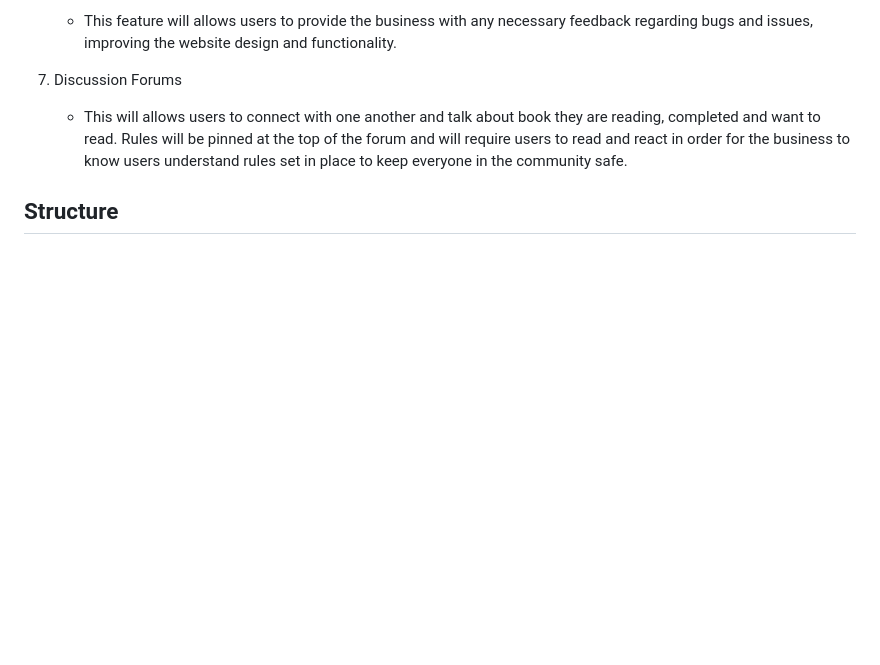
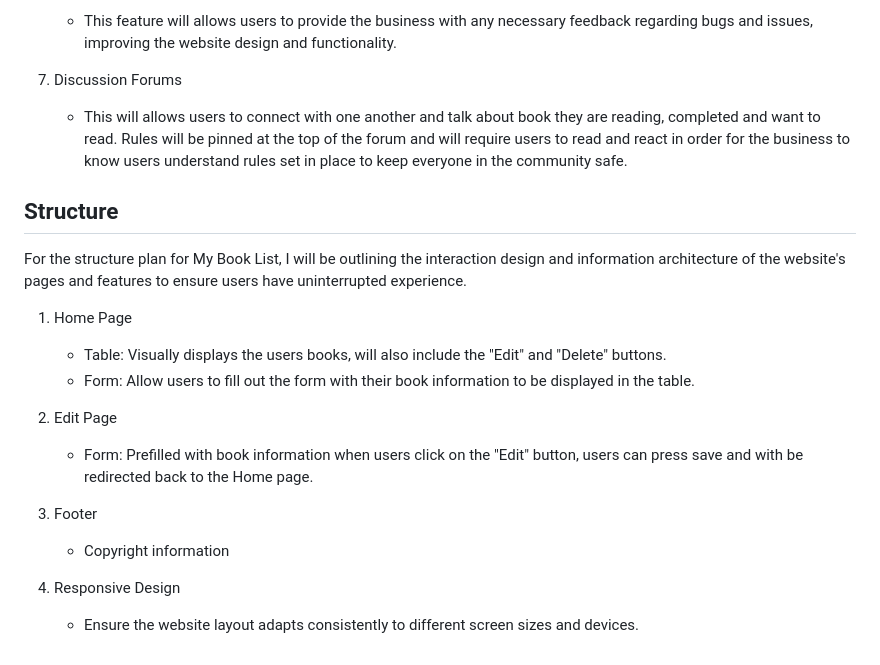
Before and after one commit to sophiedeakin/My-Book-List, a Markdown page: README.md, the part around the change. Drawn GitHub-style; blank space fills up the shorter version.

```diff
--- a/README.md
+++ b/README.md
@@ -106,3 +106,18 @@ In the future I have planned to release the following features:
    - This will allows users to connect with one another and talk about book they are reading, completed and want to read. Rules will be pinned at the top of the forum and will require users to read and react in order for the business to know users understand rules set in place to keep everyone in the community safe.
 
 ## Structure
+
+For the structure plan for My Book List, I will be outlining the interaction design and information architecture of the website's pages and features to ensure users have uninterrupted experience.
+
+1. Home Page
+   - Table: Visually displays the users books, will also include the "Edit" and "Delete" buttons.
+   - Form: Allow users to fill out the form with their book information to be displayed in the table.
+
+2. Edit Page
+   - Form: Prefilled with book information when users click on the "Edit" button, users can press save and with be redirected back to the Home page.
+
+3. Footer
+   - Copyright information
+
+4. Responsive Design
+   - Ensure the website layout adapts consistently to different screen sizes and devices.
```
